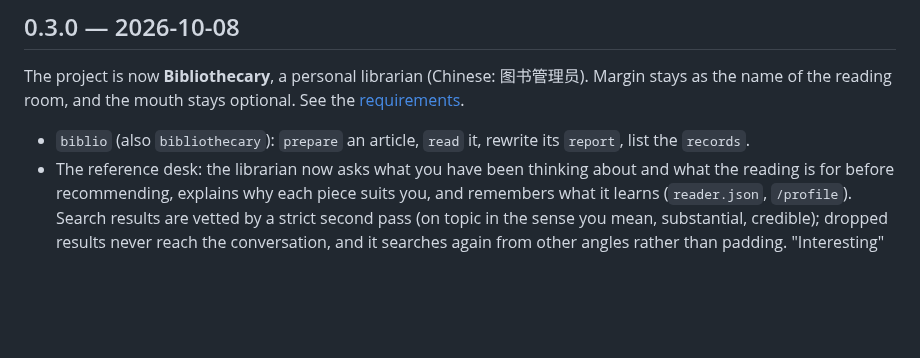
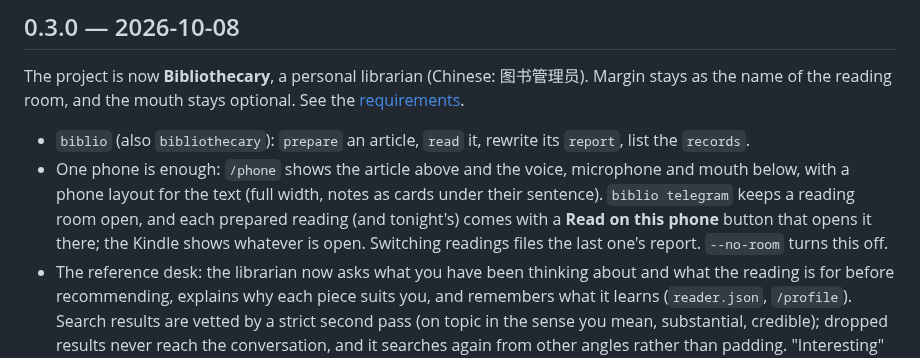
Before and after one commit to Muurrphy/bibliothecary, a Markdown page: CHANGELOG.md, the part around the change. GitHub-like rendering; blank space fills up the shorter version.

```diff
--- a/CHANGELOG.md
+++ b/CHANGELOG.md
@@ -5,6 +5,7 @@
 The project is now **Bibliothecary**, a personal librarian (Chinese: 图书管理员). Margin stays as the name of the reading room, and the mouth stays optional. See the [requirements](docs/requirements.md).
 
 - `biblio` (also `bibliothecary`): `prepare` an article, `read` it, rewrite its `report`, list the `records`.
+- One phone is enough: `/phone` shows the article above and the voice, microphone and mouth below, with a phone layout for the text (full width, notes as cards under their sentence). `biblio telegram` keeps a reading room open, and each prepared reading (and tonight's) comes with a **Read on this phone** button that opens it there; the Kindle shows whatever is open. Switching readings files the last one's report. `--no-room` turns this off.
 - The reference desk: the librarian now asks what you have been thinking about and what the reading is for before recommending, explains why each piece suits you, and remembers what it learns (`reader.json`, `/profile`). Search results are vetted by a strict second pass (on topic in the sense you mean, substantial, credible); dropped results never reach the conversation, and it searches again from other angles rather than padding. "Interesting" or "light" requests go to the science and essays shelves before papers. Paratext and retracted works are excluded from paper searches.
 - `BIBLIOTHECARY_CHAT_MODEL` / `--chat-model`: a separate, stronger model for conversation and vetting. `biblio chat` talks in the terminal with the same memory and prints each search with what was kept and why.
 - The collection: web searches only look at the sites on one shelf of `shelves.toml` (science, news, essays, books), and results from any other site are dropped. Readers adjust it in `~/Bibliothecary/shelves.toml`. The librarian prefers primary sources (for a Nobel Prize, nobelprize.org's own explanations) and never offers market or celebrity news. Classic papers need at least 100 citations; new ones are the most noticed of the last year.
```
Also changed, not shown: README.md (+14 -0 lines), README.zh-CN.md (+14 -0 lines), assets/phone-reading.png (added), 9 other files.
